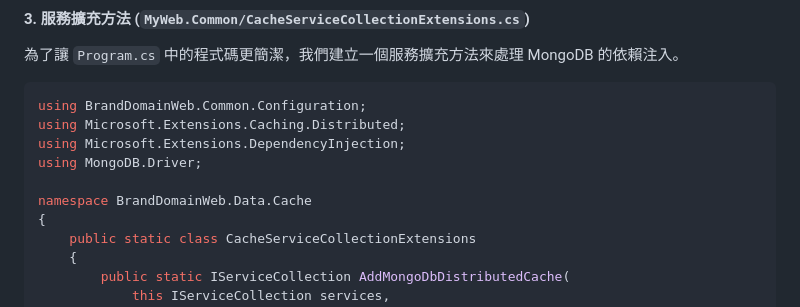
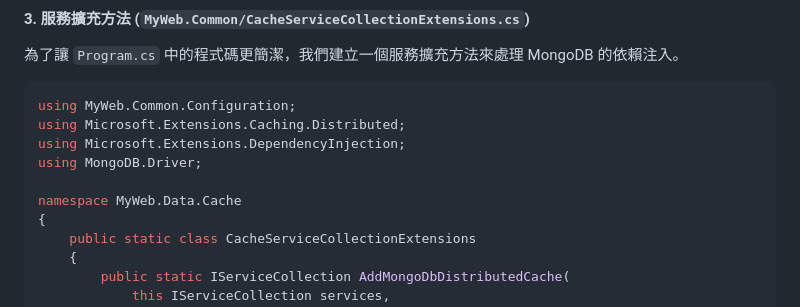
Before and after one commit to allenyjs/allenyjs, a Markdown page: 解決多伺服器部署下的Session同步與DataProtection問題.md, the part around one of its changes. Drawn GitHub-style.

````diff
--- a/解決多伺服器部署下的Session同步與DataProtection問題.md
+++ b/解決多伺服器部署下的Session同步與DataProtection問題.md
@@ -185,12 +185,12 @@ namespace BrandDomainWeb.Data.Cache
 為了讓 `Program.cs` 中的程式碼更簡潔，我們建立一個服務擴充方法來處理 MongoDB 的依賴注入。
 
 ```csharp
-using BrandDomainWeb.Common.Configuration;
+using MyWeb.Common.Configuration;
 using Microsoft.Extensions.Caching.Distributed;
 using Microsoft.Extensions.DependencyInjection;
 using MongoDB.Driver;
 
-namespace BrandDomainWeb.Data.Cache
+namespace MyWeb.Data.Cache
 {
     public static class CacheServiceCollectionExtensions
     {
````
Also changed, not shown: other parts of 解決多伺服器部署下的Session同步與DataProtection問題.md (+8 -8 lines).
